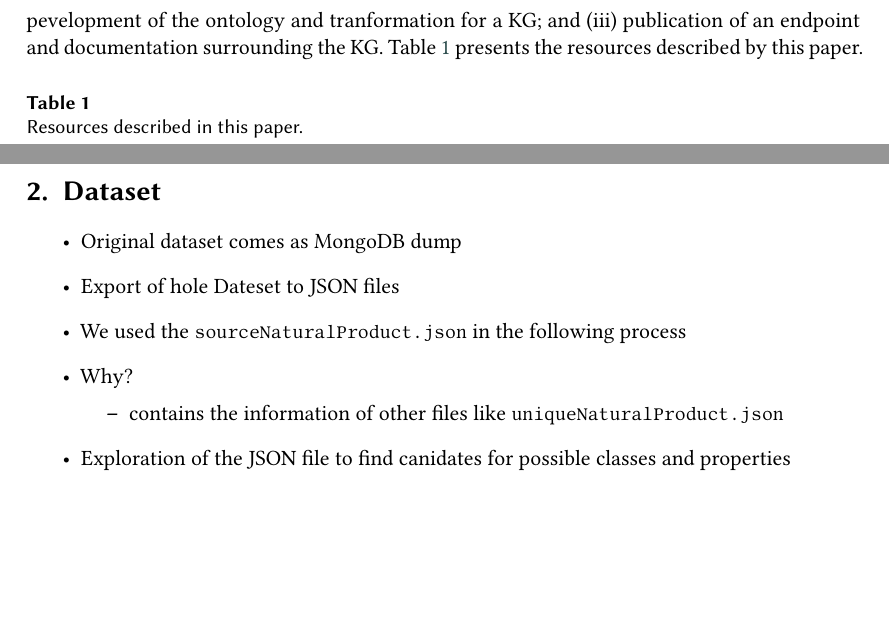
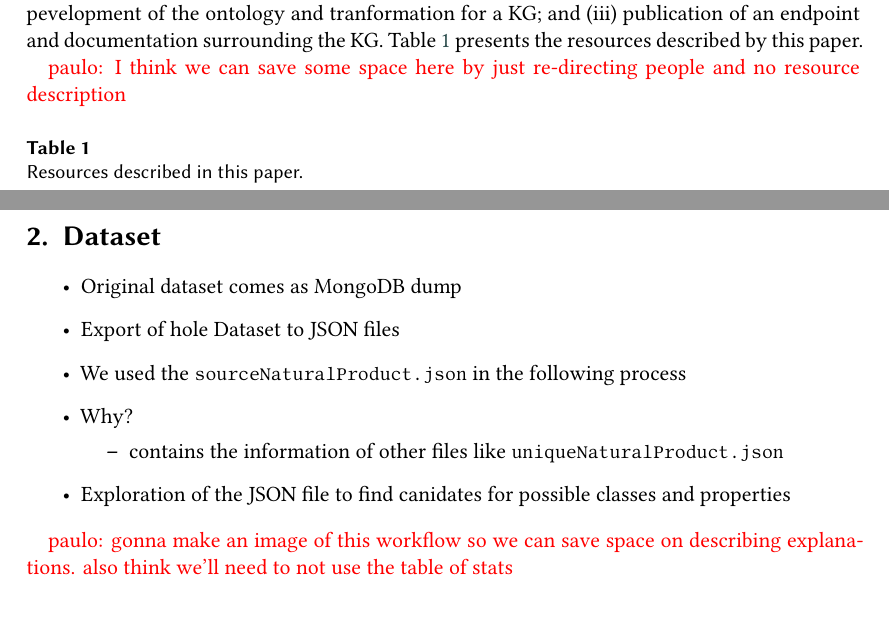
Before and after one commit to chemnet-io/coconutKG, a LaTeX document (tex/sample-1col.tex): two parts of page 2 of 7, joined at a grey line, cut so that both start at the same text, the shorter picture padded with empty space. Compiled offline with XeLaTeX; a LaTeX package or settings file that is missing is left out.

Commit message:
Update sample-1col.tex

```diff
--- a/tex/sample-1col.tex
+++ b/tex/sample-1col.tex
@@ -131,6 +131,8 @@ Therefore, we chose it for developing a KG version.
 We developed a KG for the COCONUT database called COCONUT[KG]\footnote{Accessible at: \url{http://coconut-kg.aksw.org}}, by following three steps: (i) extraction and exploration of the COCONUT data for better understanding; (ii) depevelopment of the ontology and tranformation for a KG; and (iii) publication of an endpoint and documentation surrounding the KG.
 Table \ref{tab:resources} presents the resources described by this paper.
 
+\textcolor{red}{paulo: I think we can save some space here by just re-directing people and no resource description}
+
 \begin{table}[h]
     \centering
     \caption{Resources described in this paper.}
@@ -151,7 +153,7 @@ Table \ref{tab:resources} presents the resources described by this paper.
 \section{Dataset}
 \begin{itemize}
     \item Original dataset comes as MongoDB dump
-    \item Export of hole Dateset to JSON files
+    \item Export of hole Dataset to JSON files
     \item We used the \texttt{sourceNaturalProduct.json} in the following process
     \item Why?
     \begin{itemize}
@@ -160,6 +162,7 @@ Table \ref{tab:resources} presents the resources described by this paper.
     \item Exploration of the JSON file to find canidates for possible classes and properties
 \end{itemize}
 
+\textcolor{red}{paulo: gonna make an image of this workflow so we can save space on describing explanations. also think we'll need to not use the table of stats}
 
 \begin{table}[h]
     \centering
```
Also changed, not shown: tex/sample-1col.tex (2 more changed lines).
